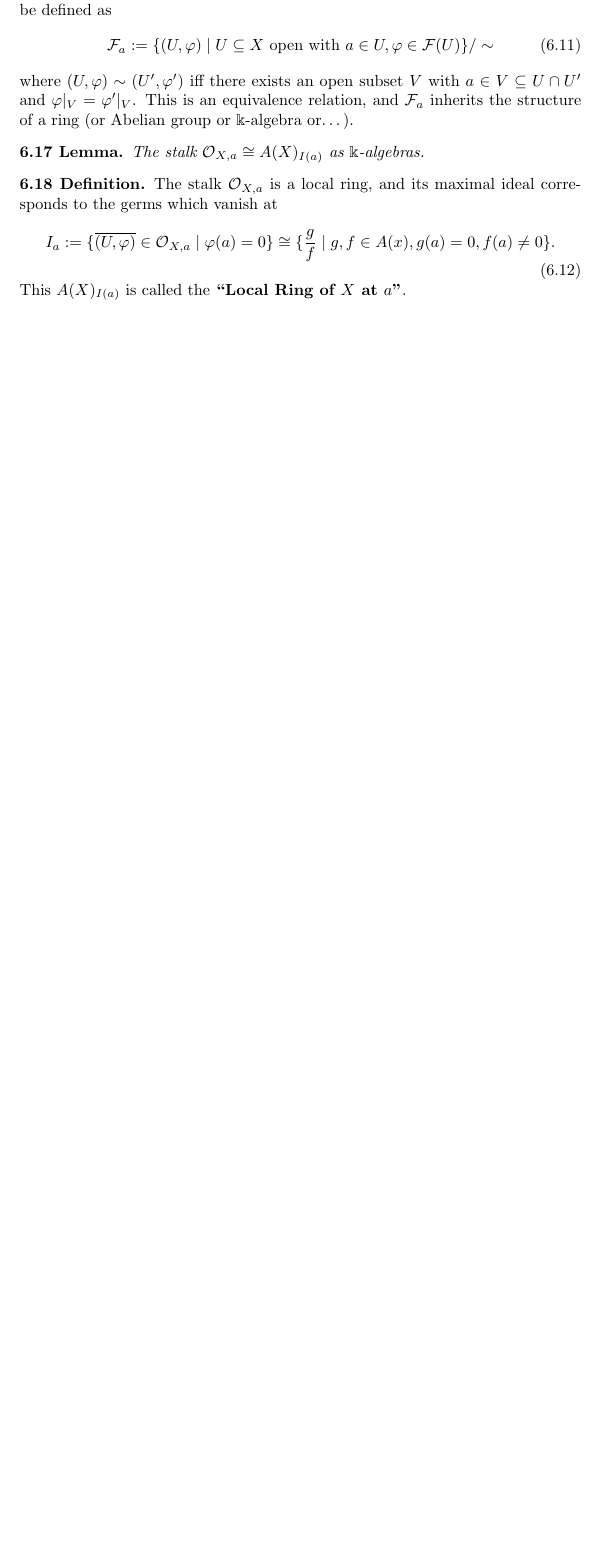
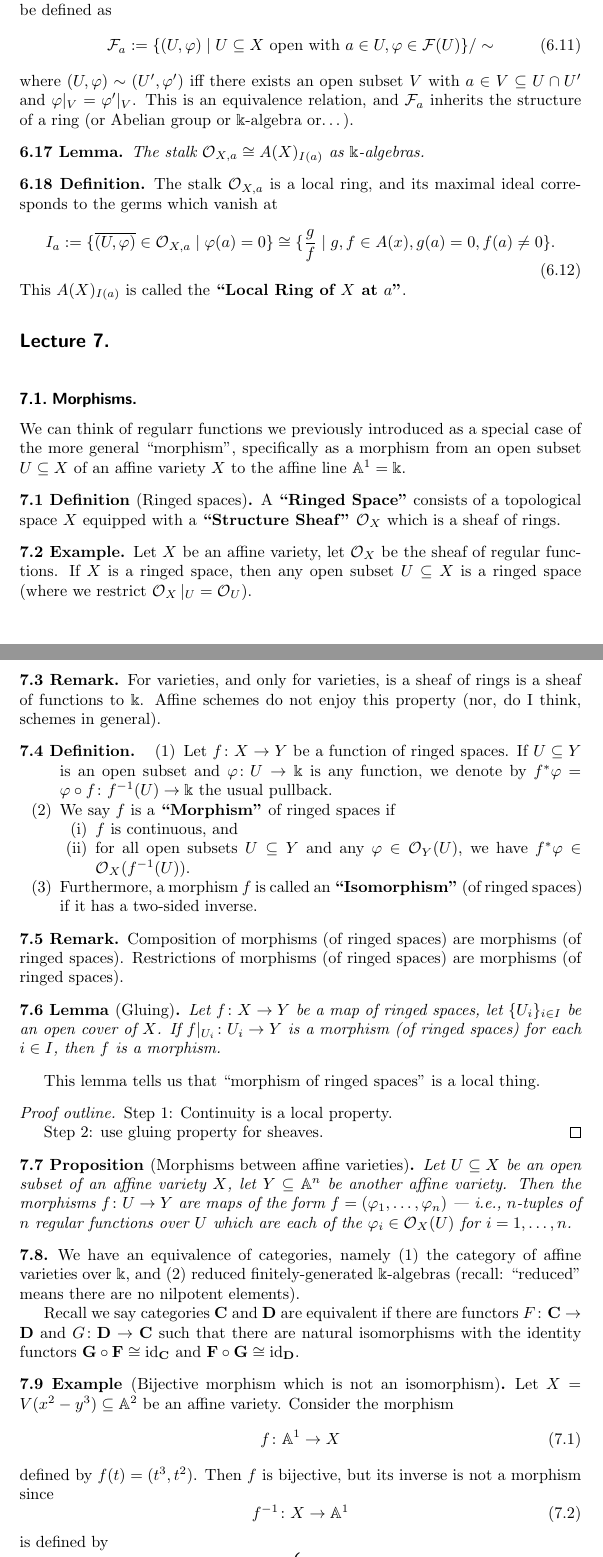
Before and after one commit to pqnelson/caltech, a LaTeX document (math-130/algeo.tex, which reads math-130/macros.sty, math-130/notation.sty, math-130/tex/fall-lecture07.tex): part of page 15 of 15 before the commit and two parts of pages 15 and 16 of 17 after it, the two joined at a grey line, cut so that both start at the same text, the shorter picture padded with empty space. Compiled offline with pdfLaTeX.

Commit message:
Transcribed most of lecture 7 for algebraic geometry

```diff
--- a/math-130/macros.sty
+++ b/math-130/macros.sty
@@ -21,6 +21,7 @@
 %\renewcommand\theenumi{(\arabic{enumi})}
 
 \RequirePackage[all]{xy}
+\SelectTips{cm}{}
 
 \RequirePackage[dvipdfmx]{hyperref}
 
@@ -73,6 +74,7 @@
 \newtheorem{slogan}[theorem]{Slogan}
 \newtheorem{question}[theorem]{Question}
 \newtheorem{puzzle}[theorem]{Puzzle}
+\newtheorem{construction}[theorem]{Construction}
 \newtheorem{node}[theorem]{}
 %\theoremstyle{remark}
 \newtheorem{remark}[theorem]{Remark}
--- a/math-130/notation.sty
+++ b/math-130/notation.sty
@@ -26,11 +26,14 @@
 \RequirePackage{mathrsfs}
 
 \DeclareMathOperator\RegularFuns{\mathcal{O}}
-
+\let\StructureSheaf\RegularFuns
 \let\iso\cong
 
 % Groups
 \DeclareMathOperator\GL{GL}
+
+% category theory
+\newcommand\cat[1]{\mathbf{#1}}
 
 % topology
 \newcommand\closure[1]{\overline{#1}}
--- /dev/null
+++ b/math-130/tex/fall-lecture07.tex
@@ -0,0 +1,110 @@
+%%
+%% fall-lecture07.tex
+%%
+%% Made by Alex Nelson <pqnelson@gmail.com>
+%% Login   <alex@lisp>
+%%
+%% Started on  2025-10-14T10:37:35-0700
+%% Last update 2025-10-14T10:37:35-0700
+%%
+
+\lecture{}
+
+\subsection{Morphisms}
+
+We can think of regularr functions we previously introduced as a
+special case of the more general ``morphism'', specifically as a
+morphism from an open subset $U\subset X$ of an affine variety $X$ to
+the affine line $\AA^{1}=\kk$.
+
+\begin{definition}[Ringed spaces]
+A \define{Ringed Space} consists of a topological space $X$ equipped
+with a \define{Structure Sheaf} $\StructureSheaf_{X}$ which is a sheaf
+of rings.
+\end{definition}
+
+\begin{example}
+Let $X$ be an affine variety, let $\RegularFuns_{X}$ be the sheaf of
+regular functions. If $X$ is a ringed space, then any open subset
+$U\subset X$ is a ringed space (where we restrict $\RegularFuns_{X}|_{U}=\RegularFuns_{U}$).
+\end{example}
+
+\begin{remark}
+For varieties, and only for varieties, is a sheaf of rings is a sheaf
+of functions to $\kk$. Affine schemes do not enjoy this property (nor,
+do I think, schemes in general).
+\end{remark}
+
+\begin{definition}
+\begin{enumerate}
+\item Let $f\colon X\to Y$ be a function of ringed spaces. If $U\subset Y$
+is an open subset and $\varphi\colon U\to\kk$ is any function, we denote
+by $f^{*}\varphi=\varphi\circ f\colon f^{-1}(U)\to\kk$ the usual pullback.
+\item We say $f$ is a \define{Morphism} of ringed spaces if
+  \begin{enumerate}[label=(\roman*)]
+  \item $f$ is continuous, and
+  \item for all open subsets $U\subset Y$ and any
+    $\varphi\in\StructureSheaf_{Y}(U)$, we have $f^{*}\varphi\in\StructureSheaf_{X}(f^{-1}(U))$.
+  \end{enumerate}
+\item Furthermore, a morphism $f$ is called an \define{Isomorphism}
+  (of ringed spaces) if it has a two-sided inverse.
+\end{enumerate}
+\end{definition}
+
+\begin{remark}
+Composition of morphisms (of ringed spaces) are morphisms (of ringed spaces).
+Restrictions of morphisms (of ringed spaces) are morphisms (of ringed spaces).
+\end{remark}
+
+\begin{lemma}[Gluing]% Gathmann 4.6
+Let $f\colon X\to Y$ be a map of ringed spaces, let $\{U_{i}\}_{i\in I}$
+be an open cover of $X$.
+If $f|_{U_{i}}\colon U_{i}\to Y$ is a morphism (of ringed spaces) for
+each $i\in I$, then $f$ is a morphism.
+\end{lemma}
+
+This lemma tells us that ``morphism of ringed spaces'' is a local
+thing.
+
+\begin{proof}[Proof outline]
+Step 1: Continuity is a local property.
+
+Step 2: use gluing property for sheaves.
+\end{proof}
+
+\begin{proposition}[Morphisms between affine varieties]% Gathmann 4.7
+Let $U\subset X$ be an open subset of an affine variety $X$,
+let $Y\subset\AA^{n}$ be another affine variety.
+Then the morphisms $f\colon U\to Y$ are maps of the form
+$f=(\varphi_{1},\dots,\varphi_{n})$ --- i.e., $n$-tuples of $n$
+regular functions over $U$ which are each of the $\varphi_{i}\in\RegularFuns_{X}(U)$ for $i=1,\dots,n$.
+\end{proposition}
+
+\begin{node}
+We have an equivalence of categories, namely (1) the category of
+affine varieties over $\kk$, and (2) reduced finitely-generated
+$\kk$-algebras (recall: ``reduced'' means there are no nilpotent elements).
+
+Recall we say categories $\cat{C}$ and $\cat{D}$ are equivalent if
+there are functors $F\colon\cat{C}\to\cat{D}$ and $G\colon\cat{D}\to\cat{C}$
+such that there are natural isomorphisms with the identity functors $\cat{G}\circ\cat{F}\iso\id_{\cat{C}}$
+and $\cat{F}\circ\cat{G}\iso\id_{\cat{D}}$.
+\end{node}
+
+\begin{example}[Bijective morphism which is not an isomorphism]% Gathmann, 4.9
+Let $X=V(x^{2}-y^{3})\subset\AA^{2}$ be an affine variety.
+Consider the morphism
+\begin{equation}
+f\colon\AA^{1}\to X
+\end{equation}
+defined by $f(t)=(t^{3},t^{2})$. Then $f$ is bijective, but its
+inverse is not a morphism since
+\begin{equation}
+f^{-1}\colon X\to\AA^{1}
+\end{equation}
+is defined by
+\begin{equation}
+f^{-1}(x,y) = \begin{cases}\frac{x}{y} & \mbox{if }y\neq0\\
+0 &\mbox{otherwise}
+\end{cases}
+\end{equation}
@@ -0,0 +123 @@
+\end{equation}
```
Also changed, not shown: math-130/algeo.tex (+5 -0 lines), math-130/tex/bib.tex (added, +15 -0 lines), math-130/Makefile, math-130/img/Makefile (added), math-130/tex/fall-lecture07.tex (63 more changed lines), 1 other file.
